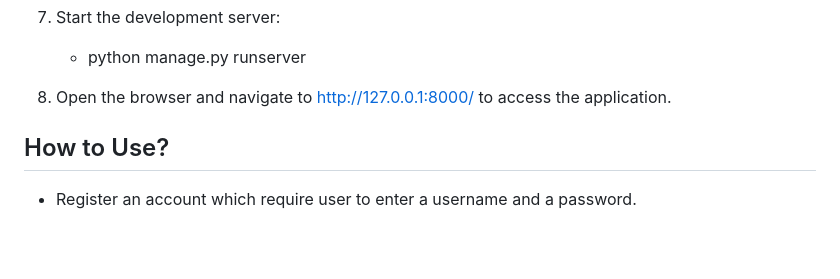
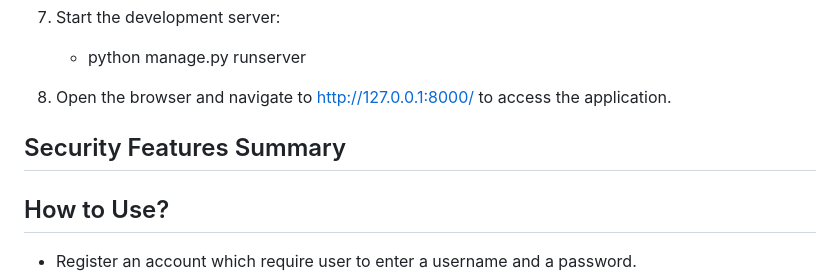
Before and after one commit to nanactrl/ssd_project, a Markdown page: README.md, the part around the change. Rendered like a GitHub page; blank space fills up the shorter version.

Commit message:
Add Security Features Summary to README
Added a section summarizing security features.

```diff
--- a/README.md
+++ b/README.md
@@ -47,6 +47,8 @@ The Django Secure Task Management Web Application is designed to provide a simpl
     - python manage.py runserver
 
 8. Open the browser and navigate to http://127.0.0.1:8000/ to access the application.
+
+## Security Features Summary
 
 ## How to Use?
 
```
